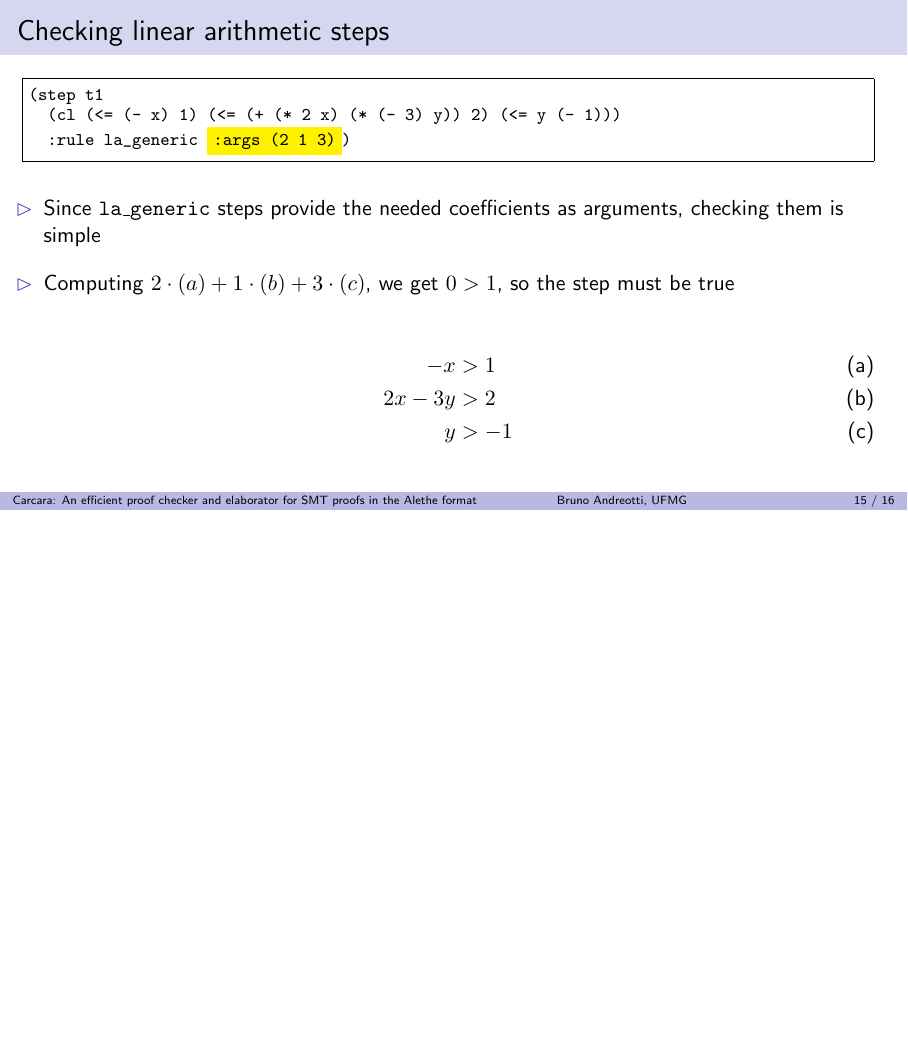
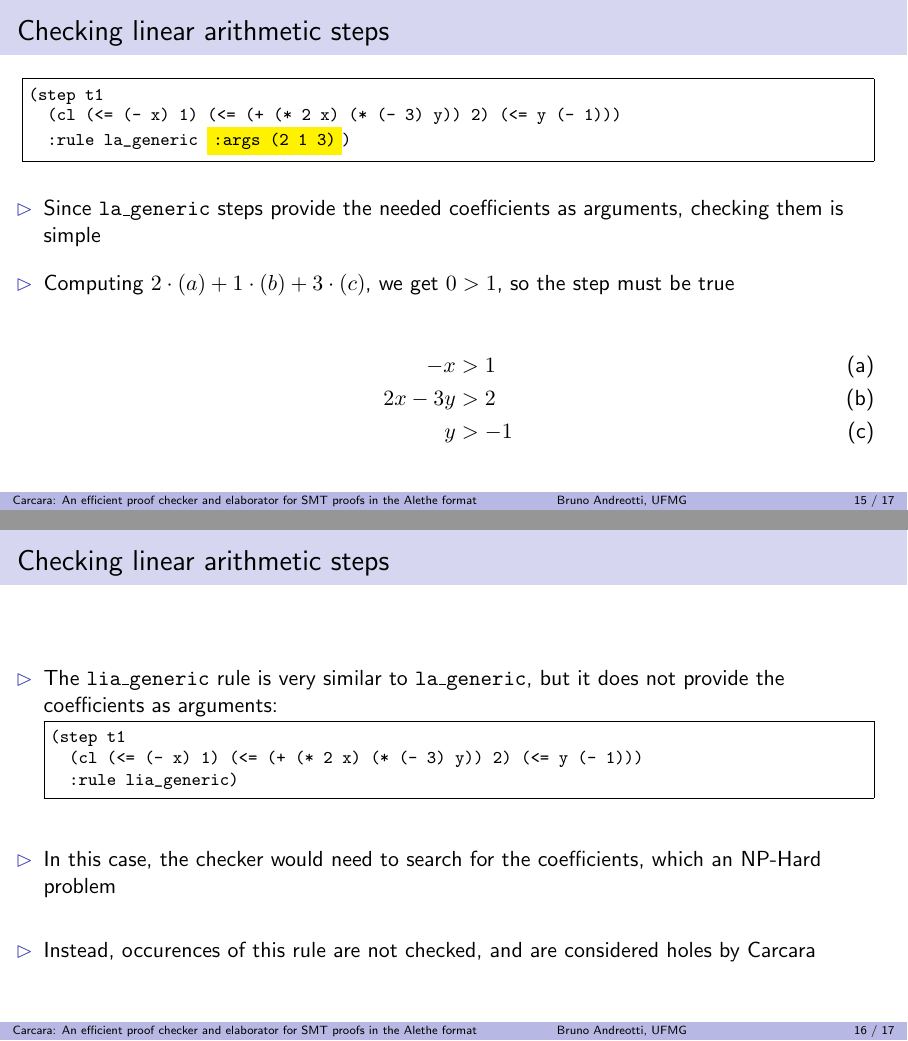
Before and after one commit to bpandreotti/carcara-talk, LaTeX slides (talk.tex): page 20 of 21 before the commit and pages 20 and 21 of 22 after it, the two joined at a grey line, the shorter picture padded with empty space. Compiled offline with pdfLaTeX.

Commit message:
Add `lia_generic` slide

```diff
--- a/talk.tex
+++ b/talk.tex
@@ -822,6 +822,23 @@ Proof [
   \end{align*}
 \end{frame}
 
+\begin{frame}[fragile]
+  \frametitle{Checking linear arithmetic steps}
+  \begin{itemize}
+    \vitem The \texttt{lia\_generic} rule is very similar to
+    \texttt{la\_generic}, but it does not provide the coefficients as arguments:
+    \begin{minted}[fontsize=\footnotesize, frame=single]{smtlib2.py -x}
+(step t1
+  (cl (<= (- x) 1) (<= (+ (* 2 x) (* (- 3) y)) 2) (<= y (- 1)))
+  :rule lia_generic)
+    \end{minted}
+    \vitem In this case, the checker would need to search for the coefficients,
+    which an NP-Hard problem
+    \vitem Instead, occurences of this rule are not checked, and are considered
+    holes by Carcara
+  \end{itemize}
+\end{frame}
+
 \begin{frame}[plain,allowframebreaks]{References}
 \printbibliography
 \end{frame}
```
